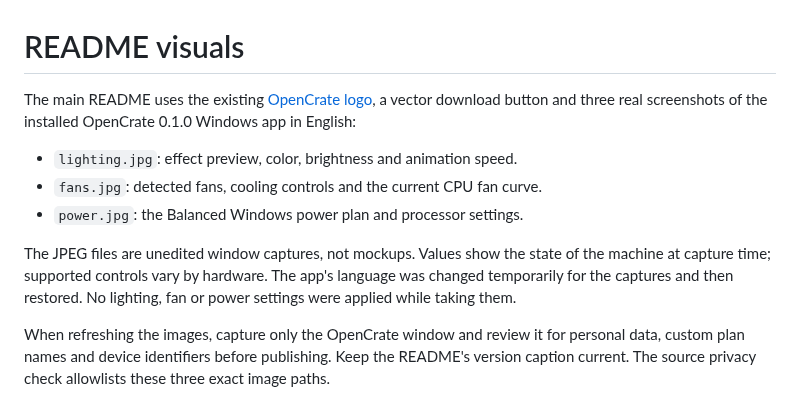
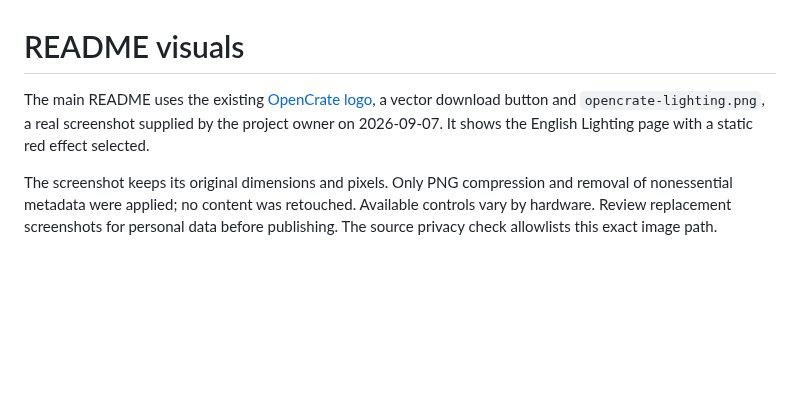
Before and after one commit to yibudak/opencrate, a Markdown page: assets/readme/README.md, the part around the change. GitHub-like rendering; blank space fills up the shorter version.

```diff
--- a/assets/readme/README.md
+++ b/assets/readme/README.md
@@ -1,19 +1,11 @@
 # README visuals
 
 The main README uses the existing [OpenCrate logo](../branding/opencrate-logo.png),
-a vector download button and three real screenshots of the installed OpenCrate
-0.1.0 Windows app in English:
+a vector download button and `opencrate-lighting.png`, a real screenshot supplied
+by the project owner on 2026-09-07. It shows the English Lighting page with a
+static red effect selected.
 
-- `lighting.jpg`: effect preview, color, brightness and animation speed.
-- `fans.jpg`: detected fans, cooling controls and the current CPU fan curve.
-- `power.jpg`: the Balanced Windows power plan and processor settings.
-
-The JPEG files are unedited window captures, not mockups. Values show the state
-of the machine at capture time; supported controls vary by hardware. The app's
-language was changed temporarily for the captures and then restored. No lighting,
-fan or power settings were applied while taking them.
-
-When refreshing the images, capture only the OpenCrate window and review it for
-personal data, custom plan names and device identifiers before publishing. Keep
-the README's version caption current. The source privacy check allowlists these
-three exact image paths.
+The screenshot keeps its original dimensions and pixels. Only PNG compression
+and removal of nonessential metadata were applied; no content was retouched.
+Available controls vary by hardware. Review replacement screenshots for personal
+data before publishing. The source privacy check allowlists this exact image path.
```
Also changed, not shown: README.md (+2 -17 lines), assets/readme/fans.jpg (deleted), assets/readme/lighting.jpg (deleted), assets/readme/opencrate-lighting.png (added), assets/readme/power.jpg (deleted), 1 other file.
